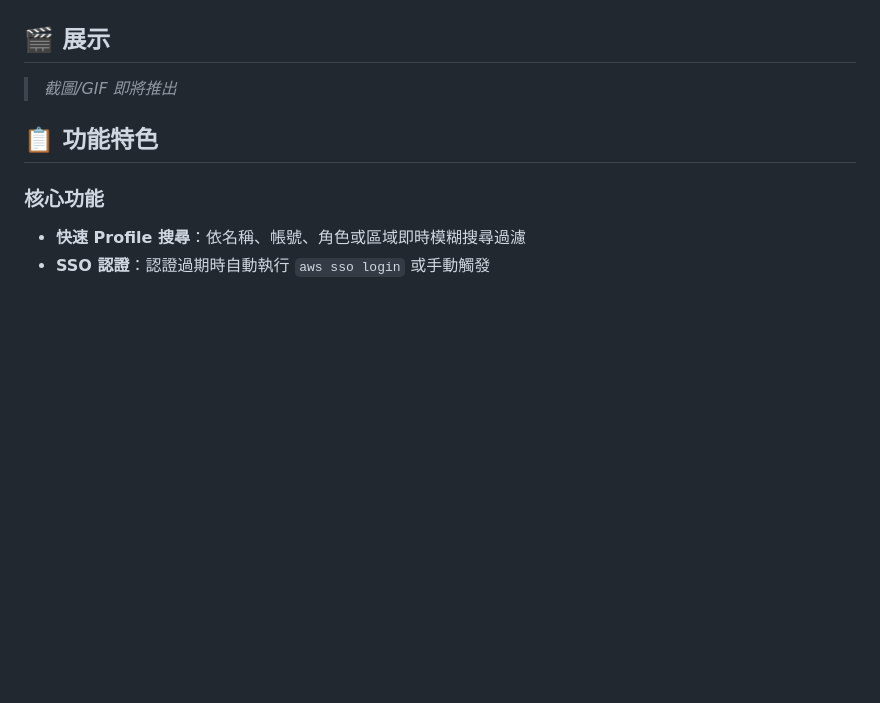
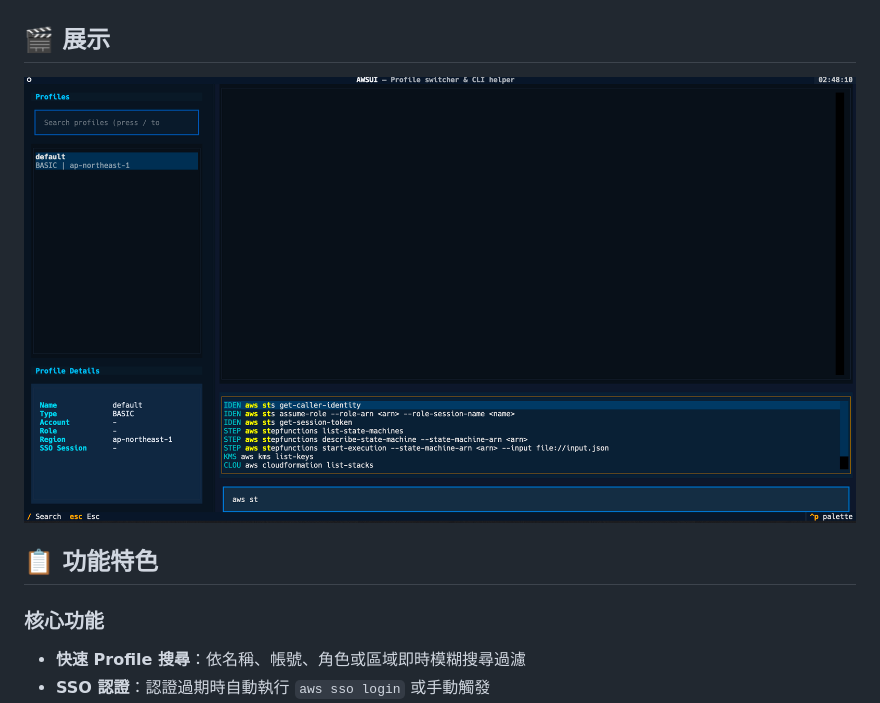
Before and after one commit to mrvaibhavgithub/awsui, a Markdown page: README_ZH_TW.md, the part around the change. Drawn GitHub-style; pictures changed too: images/demo.png (added); blank space fills up the shorter version.

```diff
--- a/README_ZH_TW.md
+++ b/README_ZH_TW.md
@@ -19,7 +19,7 @@
 
 ## 🎬 展示
 
-> _截圖/GIF 即將推出_
+![](images/demo.png)
 
 ## 📋 功能特色
 
```
Also changed, not shown: README.md (+1 -1 lines).
